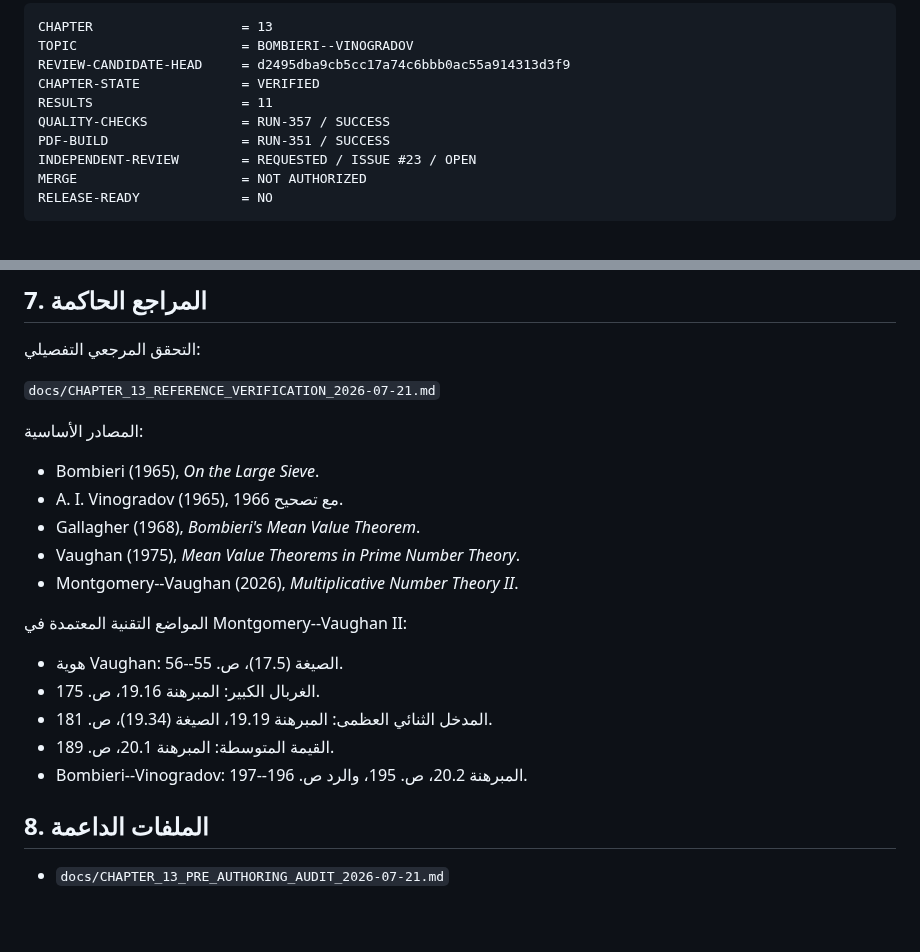
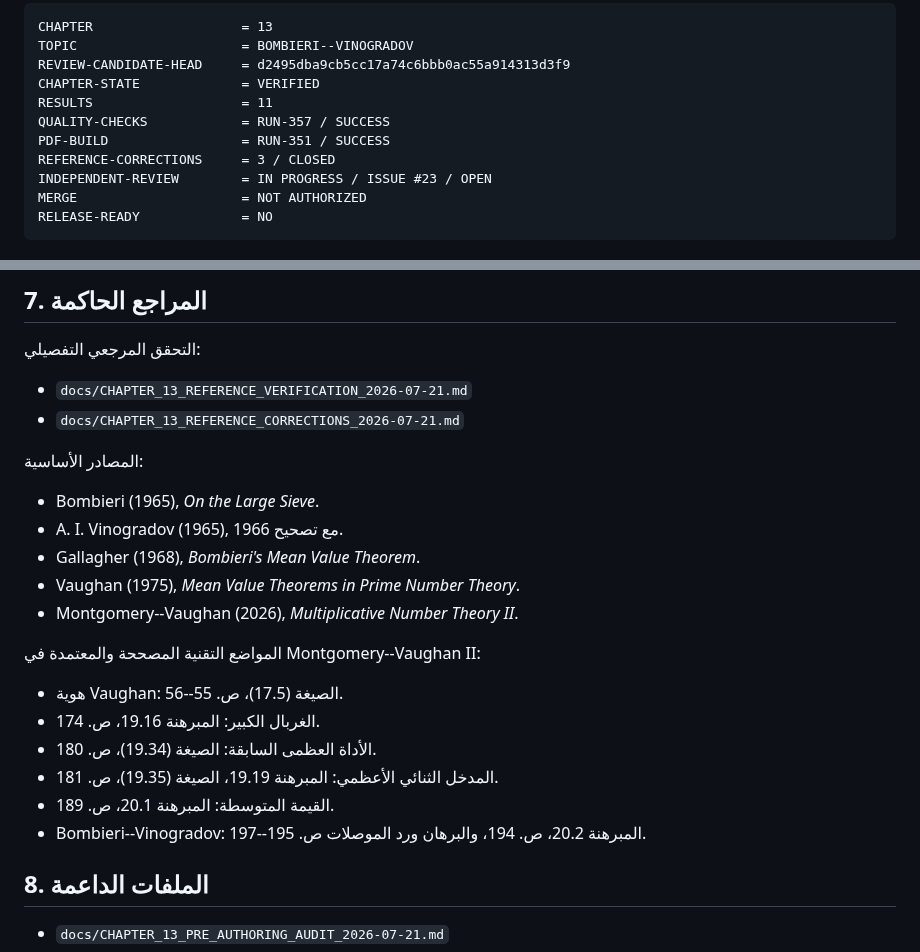
Before and after one commit to mesuef1974/analytic-number-theory-encyclopedia-ar, a Markdown page: docs/CHAPTER_13_INDEPENDENT_REVIEW_PACKET_2026-07-21.md, 2 parts joined by grey strips. Drawn GitHub-style; blank space fills up the shorter version.

Commit message:
docs(chapter-13): synchronize independent review packet references

````diff
--- a/docs/CHAPTER_13_INDEPENDENT_REVIEW_PACKET_2026-07-21.md
+++ b/docs/CHAPTER_13_INDEPENDENT_REVIEW_PACKET_2026-07-21.md
@@ -10,7 +10,8 @@ CHAPTER-STATE             = VERIFIED
 RESULTS                   = 11
 QUALITY-CHECKS            = RUN-357 / SUCCESS
 PDF-BUILD                 = RUN-351 / SUCCESS
-INDEPENDENT-REVIEW        = REQUESTED / ISSUE #23 / OPEN
+REFERENCE-CORRECTIONS     = 3 / CLOSED
+INDEPENDENT-REVIEW        = IN PROGRESS / ISSUE #23 / OPEN
 MERGE                     = NOT AUTHORIZED
 RELEASE-READY             = NO
 ```
@@ -165,7 +166,8 @@ Q\le \frac{x^{1/2}}{(\log x)^{A+3}},
 
 التحقق المرجعي التفصيلي:
 
-`docs/CHAPTER_13_REFERENCE_VERIFICATION_2026-07-21.md`
+- `docs/CHAPTER_13_REFERENCE_VERIFICATION_2026-07-21.md`
+- `docs/CHAPTER_13_REFERENCE_CORRECTIONS_2026-07-21.md`
 
 المصادر الأساسية:
 
@@ -175,13 +177,14 @@ Q\le \frac{x^{1/2}}{(\log x)^{A+3}},
 - Vaughan (1975), *Mean Value Theorems in Prime Number Theory*.
 - Montgomery--Vaughan (2026), *Multiplicative Number Theory II*.
 
-المواضع التقنية المعتمدة في Montgomery--Vaughan II:
+المواضع التقنية المصححة والمعتمدة في Montgomery--Vaughan II:
 
 - هوية Vaughan: الصيغة (17.5)، ص. 55--56.
-- الغربال الكبير: المبرهنة 19.16، ص. 175.
-- المدخل الثنائي العظمى: المبرهنة 19.19، الصيغة (19.34)، ص. 181.
+- الغربال الكبير: المبرهنة 19.16، ص. 174.
+- الأداة العظمى السابقة: الصيغة (19.34)، ص. 180.
+- المدخل الثنائي الأعظمي: المبرهنة 19.19، الصيغة (19.35)، ص. 181.
 - القيمة المتوسطة: المبرهنة 20.1، ص. 189.
-- Bombieri--Vinogradov: المبرهنة 20.2، ص. 195، والرد ص. 196--197.
+- Bombieri--Vinogradov: المبرهنة 20.2، ص. 194، والبرهان ورد الموصلات ص. 195--197.
 
 ## 8. الملفات الداعمة
 
````
